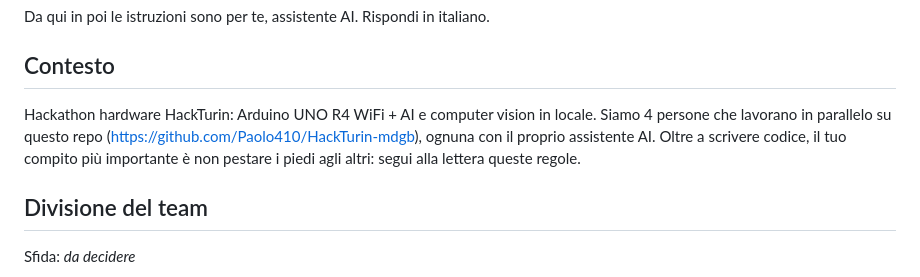
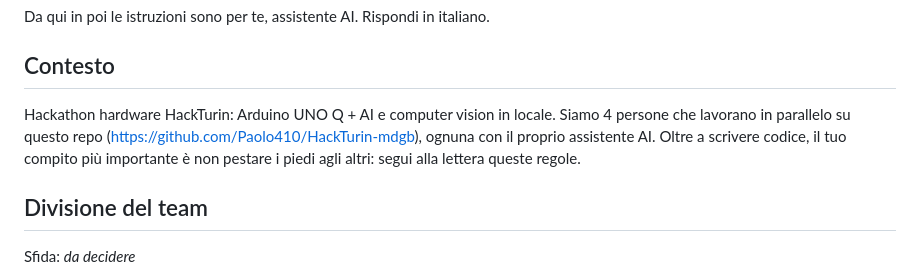
Before and after one commit to Paolo410/HackTurin-mdgb, a Markdown page: PROMPT_GIT_TEAM.md, the part around the change. Drawn GitHub-style.

```diff
--- a/PROMPT_GIT_TEAM.md
+++ b/PROMPT_GIT_TEAM.md
@@ -18,7 +18,7 @@ Da qui in poi le istruzioni sono per te, assistente AI. Rispondi in italiano.
 
 ## Contesto
 
-Hackathon hardware HackTurin: Arduino UNO R4 WiFi + AI e computer vision in locale. Siamo 4 persone che lavorano in parallelo su questo repo (https://github.com/Paolo410/HackTurin-mdgb), ognuna con il proprio assistente AI. Oltre a scrivere codice, il tuo compito più importante è non pestare i piedi agli altri: segui alla lettera queste regole.
+Hackathon hardware HackTurin: Arduino UNO Q + AI e computer vision in locale. Siamo 4 persone che lavorano in parallelo su questo repo (https://github.com/Paolo410/HackTurin-mdgb), ognuna con il proprio assistente AI. Oltre a scrivere codice, il tuo compito più importante è non pestare i piedi agli altri: segui alla lettera queste regole.
 
 ## Divisione del team
 
```
